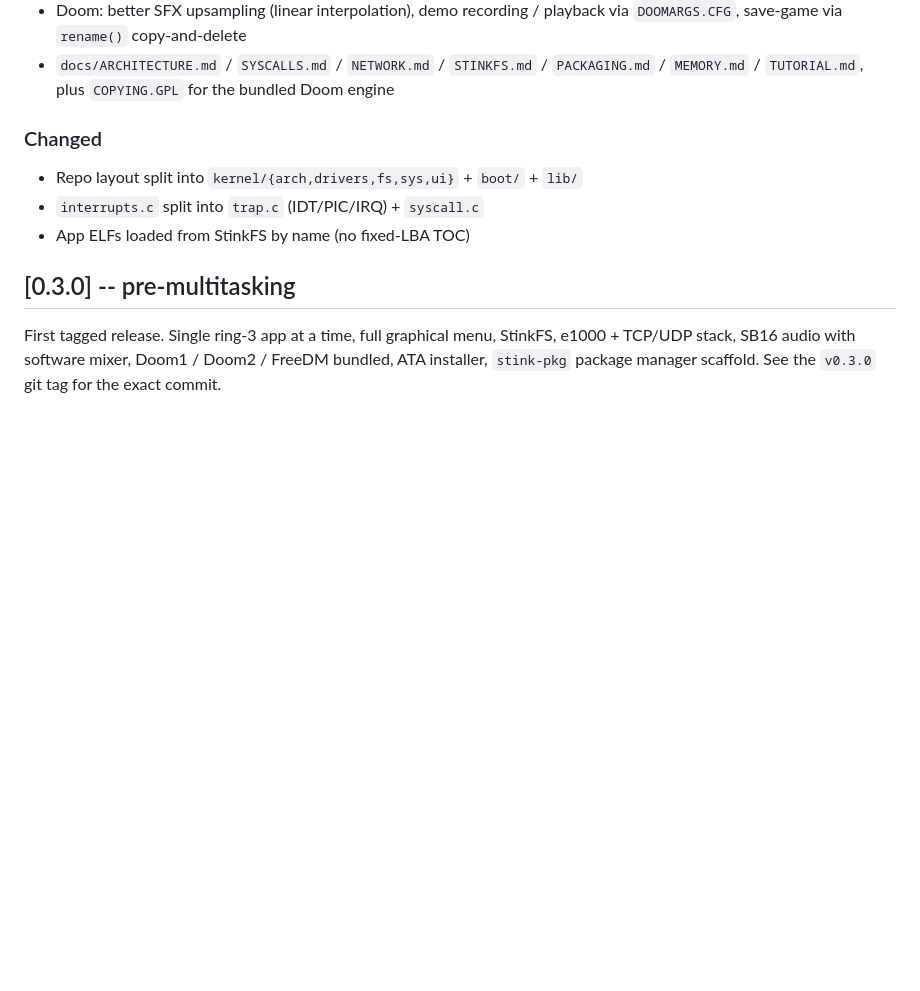
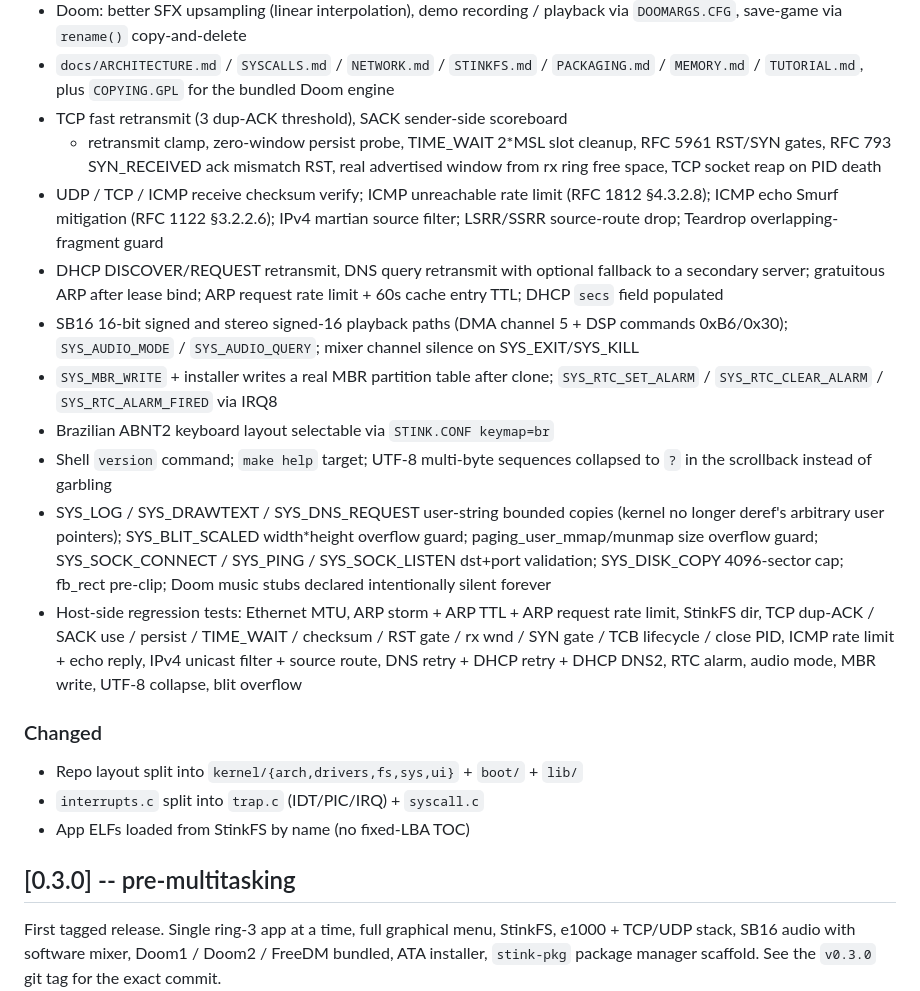
Before and after one commit to Jovinull/StinkOS, a Markdown page: CHANGELOG.md, the part around the change. GitHub-like rendering; blank space fills up the shorter version.

Commit message:
docs: roll all post-baseline v0.4 work into the changelog Unreleased section

```diff
--- a/CHANGELOG.md
+++ b/CHANGELOG.md
@@ -75,6 +75,40 @@ untracked) for the full pending list.
 - `docs/ARCHITECTURE.md` / `SYSCALLS.md` / `NETWORK.md` / `STINKFS.md` /
   `PACKAGING.md` / `MEMORY.md` / `TUTORIAL.md`, plus `COPYING.GPL`
   for the bundled Doom engine
+- TCP fast retransmit (3 dup-ACK threshold), SACK sender-side scoreboard
+  + retransmit clamp, zero-window persist probe, TIME_WAIT 2*MSL slot
+  cleanup, RFC 5961 RST/SYN gates, RFC 793 SYN_RECEIVED ack mismatch RST,
+  real advertised window from rx ring free space, TCP socket reap on PID
+  death
+- UDP / TCP / ICMP receive checksum verify; ICMP unreachable rate limit
+  (RFC 1812 §4.3.2.8); ICMP echo Smurf mitigation (RFC 1122 §3.2.2.6);
+  IPv4 martian source filter; LSRR/SSRR source-route drop; Teardrop
+  overlapping-fragment guard
+- DHCP DISCOVER/REQUEST retransmit, DNS query retransmit with optional
+  fallback to a secondary server; gratuitous ARP after lease bind; ARP
+  request rate limit + 60s cache entry TTL; DHCP `secs` field populated
+- SB16 16-bit signed and stereo signed-16 playback paths (DMA channel
+  5 + DSP commands 0xB6/0x30); `SYS_AUDIO_MODE` / `SYS_AUDIO_QUERY`;
+  mixer channel silence on SYS_EXIT/SYS_KILL
+- `SYS_MBR_WRITE` + installer writes a real MBR partition table after
+  clone; `SYS_RTC_SET_ALARM` / `SYS_RTC_CLEAR_ALARM` /
+  `SYS_RTC_ALARM_FIRED` via IRQ8
+- Brazilian ABNT2 keyboard layout selectable via `STINK.CONF keymap=br`
+- Shell `version` command; `make help` target; UTF-8 multi-byte
+  sequences collapsed to `?` in the scrollback instead of garbling
+- SYS_LOG / SYS_DRAWTEXT / SYS_DNS_REQUEST user-string bounded copies
+  (kernel no longer deref's arbitrary user pointers); SYS_BLIT_SCALED
+  width*height overflow guard; paging_user_mmap/munmap size overflow
+  guard; SYS_SOCK_CONNECT / SYS_PING / SYS_SOCK_LISTEN dst+port
+  validation; SYS_DISK_COPY 4096-sector cap; fb_rect pre-clip;
+  Doom music stubs declared intentionally silent forever
+- Host-side regression tests: Ethernet MTU, ARP storm + ARP TTL +
+  ARP request rate limit, StinkFS dir, TCP dup-ACK / SACK use /
+  persist / TIME_WAIT / checksum / RST gate / rx wnd / SYN gate /
+  TCB lifecycle / close PID, ICMP rate limit + echo reply, IPv4
+  unicast filter + source route, DNS retry + DHCP retry + DHCP
+  DNS2, RTC alarm, audio mode, MBR write, UTF-8 collapse, blit
+  overflow
 
 ### Changed
 
```
